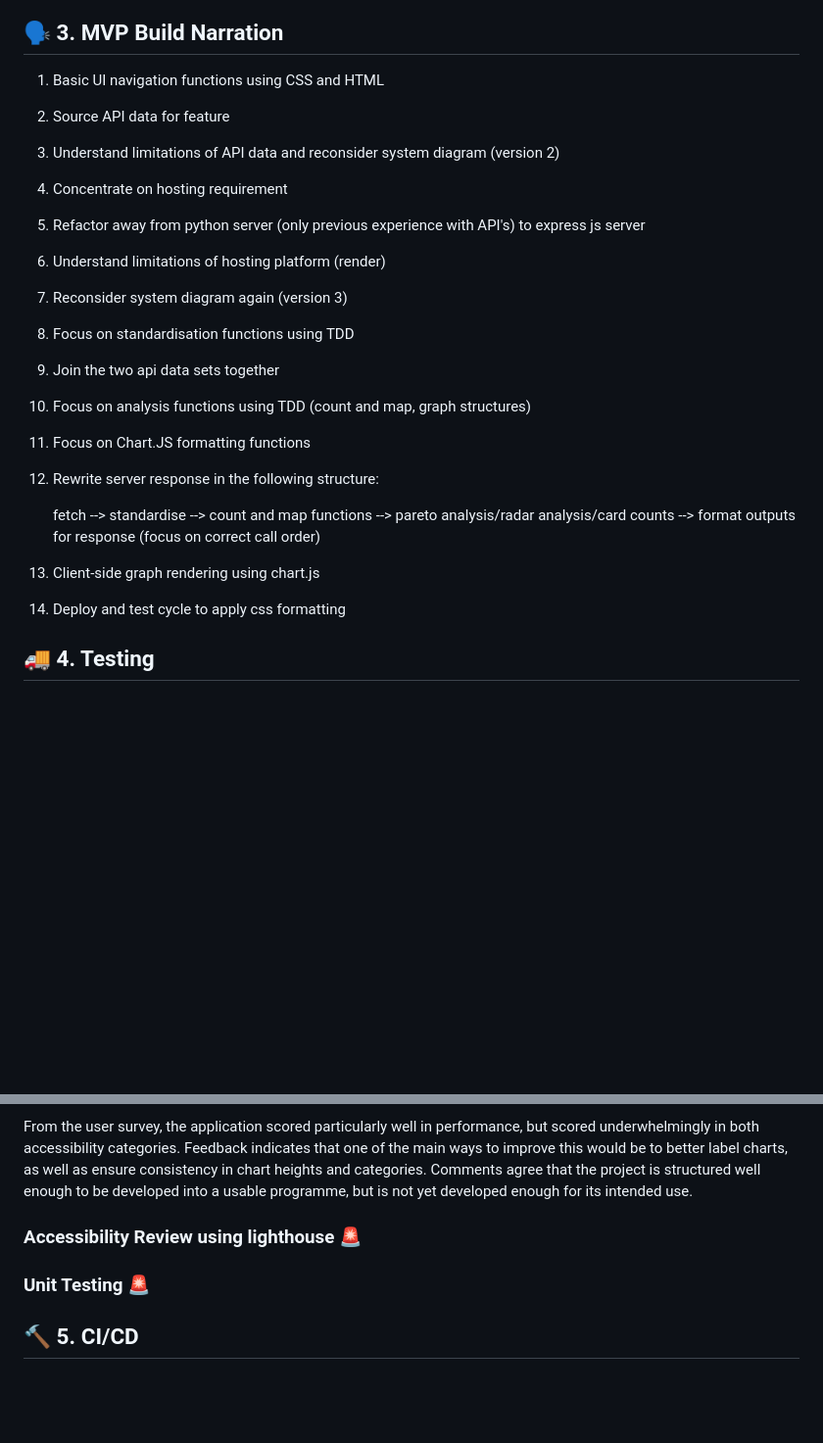
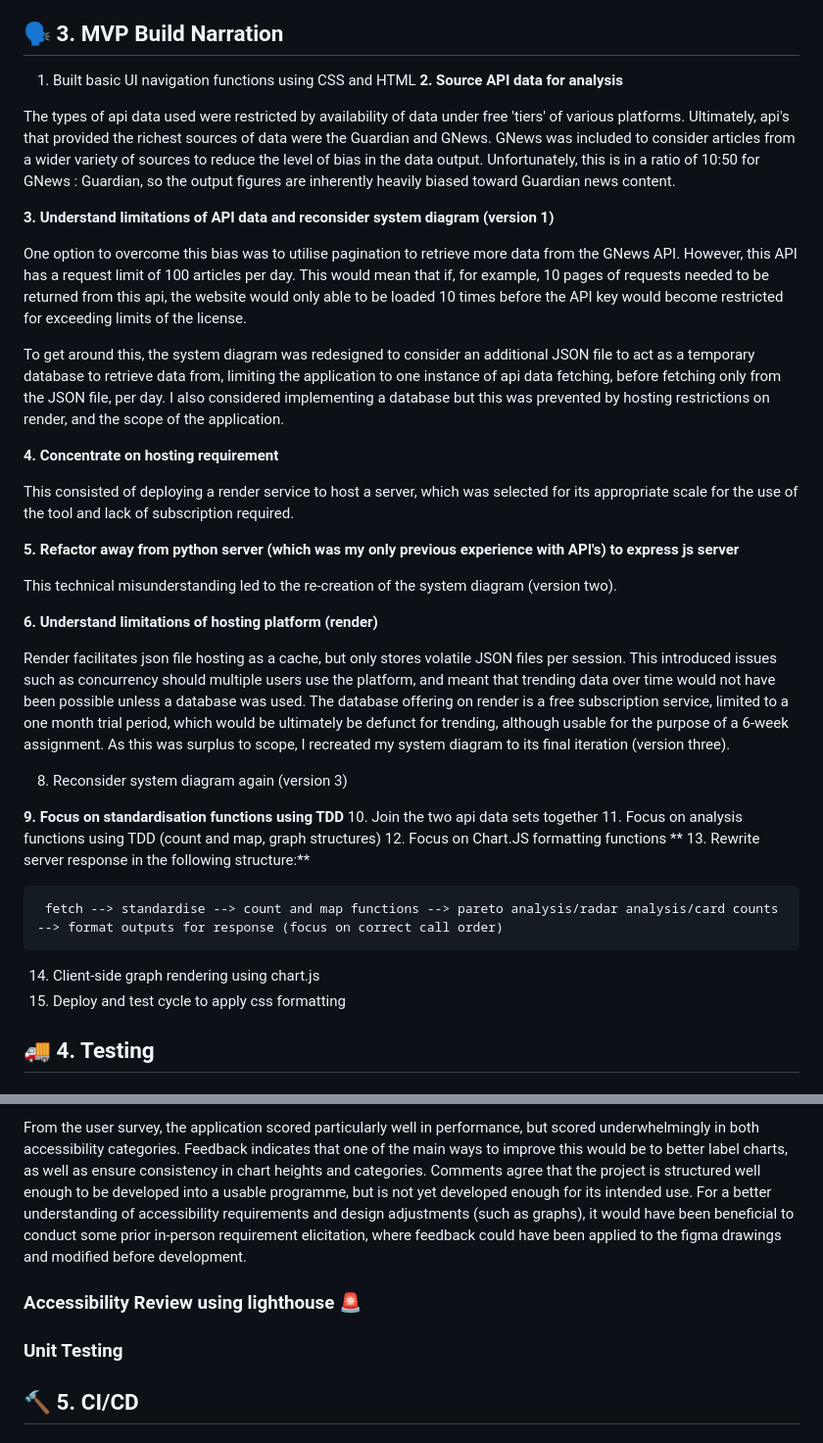
Before and after one commit to UL2663/AE1-Software-Engineering, a Markdown page: README.md, 2 parts joined by grey strips. Shown at 98% size. Drawn GitHub-style; blank space fills up the shorter version.

Commit message:
Update README.md
Extended the description
Extended the mvp build outline
Adjusted some of the wording.

Next:
- Testing
- Lighthouse analytics
- Finish traceabiity matrix

```diff
--- a/README.md
+++ b/README.md
@@ -99,23 +135,42 @@ _final system diagram_
 
 ## 🗣️ 3. MVP Build Narration
 
- 1. Basic UI navigation functions using CSS and HTML
- 2. Source API data for feature
- 3. Understand limitations of API data and reconsider system diagram (version 2)
- 4. Concentrate on hosting requirement
- 5. Refactor away from python server (only previous experience with API's) to express js server
- 6. Understand limitations of hosting platform (render)
- 7. Reconsider system diagram again (version 3)
- 8. Focus on standardisation functions using TDD
- 9. Join the two api data sets together
- 10. Focus on analysis functions using TDD (count and map, graph structures)
- 11. Focus on Chart.JS formatting functions
- 12. Rewrite server response in the following structure:
+ 1. Built basic UI navigation functions using CSS and HTML
+ **2. Source API data for analysis**
+
+The types of api data used were restricted by availability of data under free 'tiers' of various platforms. Ultimately, api's that provided the richest sources of data were the Guardian and GNews. GNews was included to consider articles from a wider variety of sources to reduce the level of bias in the data output. Unfortunately, this is in a ratio of 10:50 for GNews : Guardian, so the output figures are inherently heavily biased toward Guardian news content.
+
+**3. Understand limitations of API data and reconsider system diagram (version 1)**
+
+One option to overcome this bias was to utilise pagination to retrieve more data from the GNews API. However, this API has a request limit of 100 articles per day. This would mean that if, for example, 10 pages of requests needed to be returned from this api, the website would only able to be loaded 10 times before the API key would become restricted for exceeding limits of the license.
+
+To get around this, the system diagram was redesigned to consider an additional JSON file to act as a temporary database to retrieve data from, limiting the application to one instance of api data fetching, before fetching only from the JSON file, per day. I also considered implementing a database but this was prevented by hosting restrictions on render, and the scope of the application.
+
+**4. Concentrate on hosting requirement**
+
+This consisted of deploying a render service to host a server, which was selected for its appropriate scale for the use of the tool and lack of subscription required.
+
+ **5. Refactor away from python server (which was my only previous experience with API's) to express js server**
+
+This technical misunderstanding led to the re-creation of the system diagram (version two).
+
+**6.  Understand limitations of hosting platform (render)**
+
+Render facilitates json file hosting as a cache, but only stores volatile JSON files per session. This introduced issues such as concurrency should multiple users use the platform, and meant that trending data over time would not have been possible unless a database was used.
+The database offering on render is a free subscription service, limited to a one month trial period, which would be ultimately be defunct for trending, although usable for the purpose of a 6-week assignment. As this was surplus to scope, I recreated my system diagram to its final iteration (version three).
+
+8. Reconsider system diagram again (version 3)
+
+**9. Focus on standardisation functions using TDD**
+ 10. Join the two api data sets together
+ 11. Focus on analysis functions using TDD (count and map, graph structures)
+ 12. Focus on Chart.JS formatting functions
+** 13. Rewrite server response in the following structure:**
 
      fetch --> standardise --> count and map functions --> pareto analysis/radar analysis/card counts --> format outputs for response (focus on correct call order)
 
- 13. Client-side graph rendering using chart.js
- 14. Deploy and test cycle to apply css formatting
+ 14. Client-side graph rendering using chart.js
+ 15. Deploy and test cycle to apply css formatting
 
 ## 🚚 4. Testing
 
@@ -150,10 +206,11 @@ _Closing comments by each interviewee_
 _Output of user survey_
 
 From the user survey, the application scored particularly well in performance, but scored underwhelmingly in both accessibility categories. Feedback indicates that one of the main ways to improve this would be to better label charts, as well as ensure consistency in chart heights and categories. Comments agree that the project is structured well enough to be developed into a usable programme, but is not yet developed enough for its intended use.
+For a better understanding of accessibility requirements and design adjustments (such as graphs), it would have been beneficial to conduct some prior in-person requirement elicitation, where feedback could have been applied to the figma drawings and modified before development.
 
 ### Accessibility Review using lighthouse 🚨
 
-### Unit Testing 🚨
+### Unit Testing
 
 ## 🔨 5. CI/CD
 
```
Also changed, not shown: other parts of README.md (+46 -10 lines).
